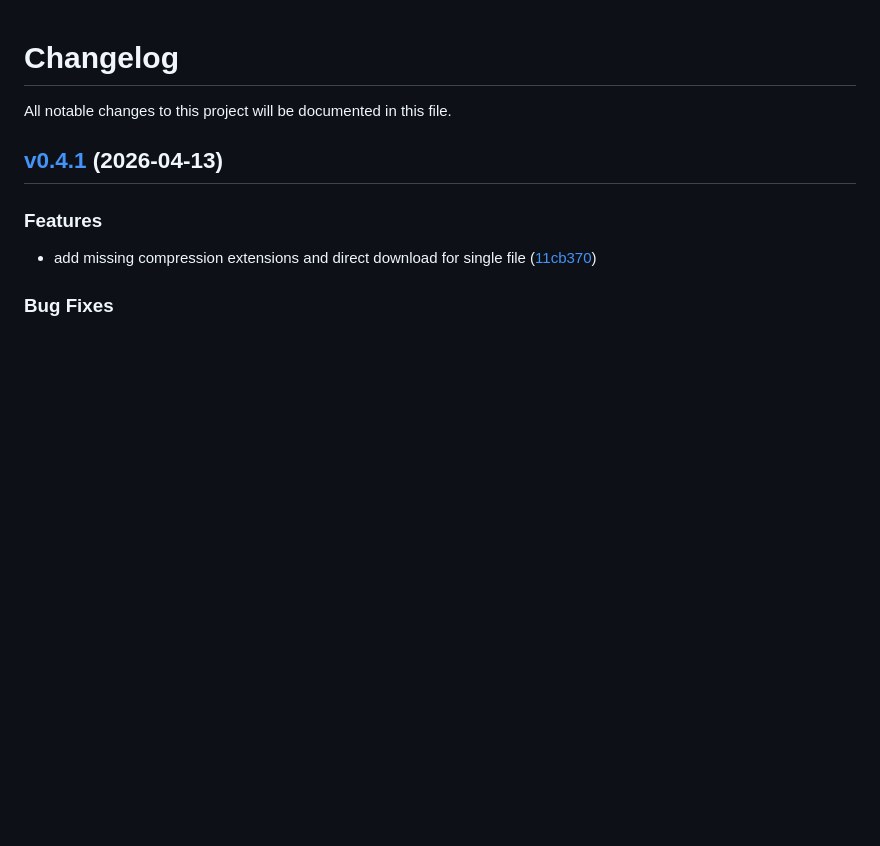
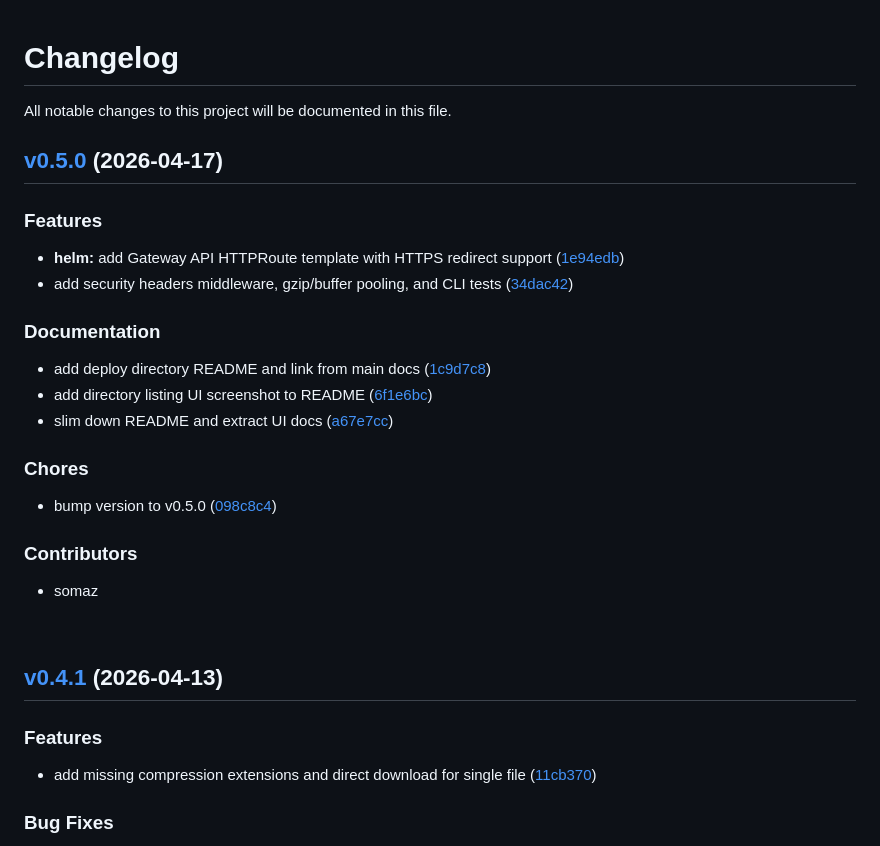
Before and after one commit to somaz94/static-file-server, a Markdown page: CHANGELOG.md, the part around the change. GitHub-like rendering; blank space fills up the shorter version.

Commit message:
docs: update changelog

```diff
--- a/CHANGELOG.md
+++ b/CHANGELOG.md
@@ -1,6 +1,29 @@
 # Changelog
 
 All notable changes to this project will be documented in this file.
+
+## [v0.5.0](https://github.com/somaz94/static-file-server/compare/v0.4.1...v0.5.0) (2026-04-17)
+
+### Features
+
+- **helm:** add Gateway API HTTPRoute template with HTTPS redirect support ([1e94edb](https://github.com/somaz94/static-file-server/commit/1e94edb8edbc25bc17e7a29779fae28d1b350b63))
+- add security headers middleware, gzip/buffer pooling, and CLI tests ([34dac42](https://github.com/somaz94/static-file-server/commit/34dac429b783e43a1a9a62cfc777bf619ed7bf11))
+
+### Documentation
+
+- add deploy directory README and link from main docs ([1c9d7c8](https://github.com/somaz94/static-file-server/commit/1c9d7c8c3f43c2a07b126351f0dc5fe510f3d552))
+- add directory listing UI screenshot to README ([6f1e6bc](https://github.com/somaz94/static-file-server/commit/6f1e6bc1928519b9d5aed54c2d475ab79671f7f6))
+- slim down README and extract UI docs ([a67e7cc](https://github.com/somaz94/static-file-server/commit/a67e7cc177734abea8c8bd7f8d5cad6beef6b7be))
+
+### Chores
+
+- bump version to v0.5.0 ([098c8c4](https://github.com/somaz94/static-file-server/commit/098c8c4d502c7c0515d9ba9a32d9f4b0e2433620))
+
+### Contributors
+
+- somaz
+
+<br/>
 
 ## [v0.4.1](https://github.com/somaz94/static-file-server/compare/v0.4.0...v0.4.1) (2026-04-13)
 
```
